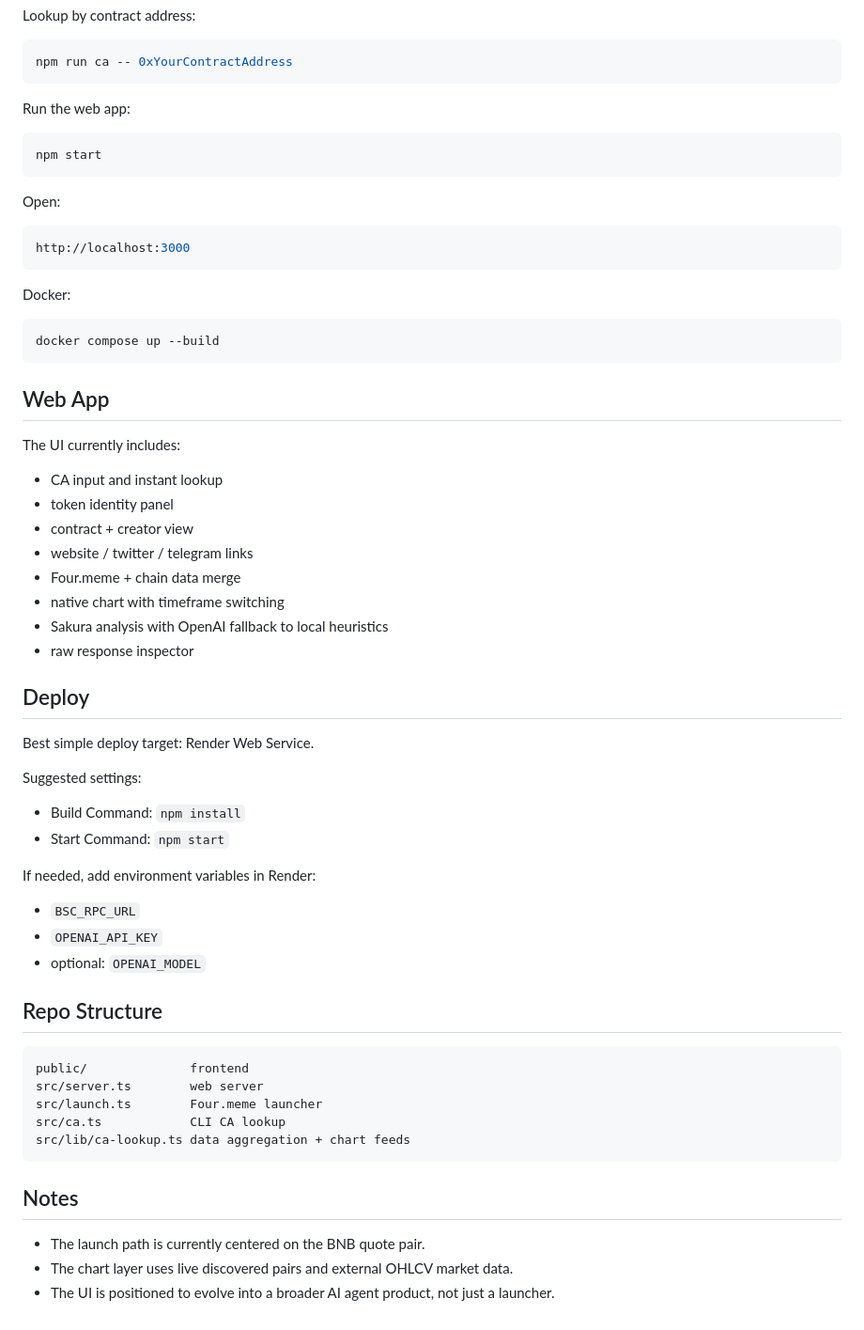
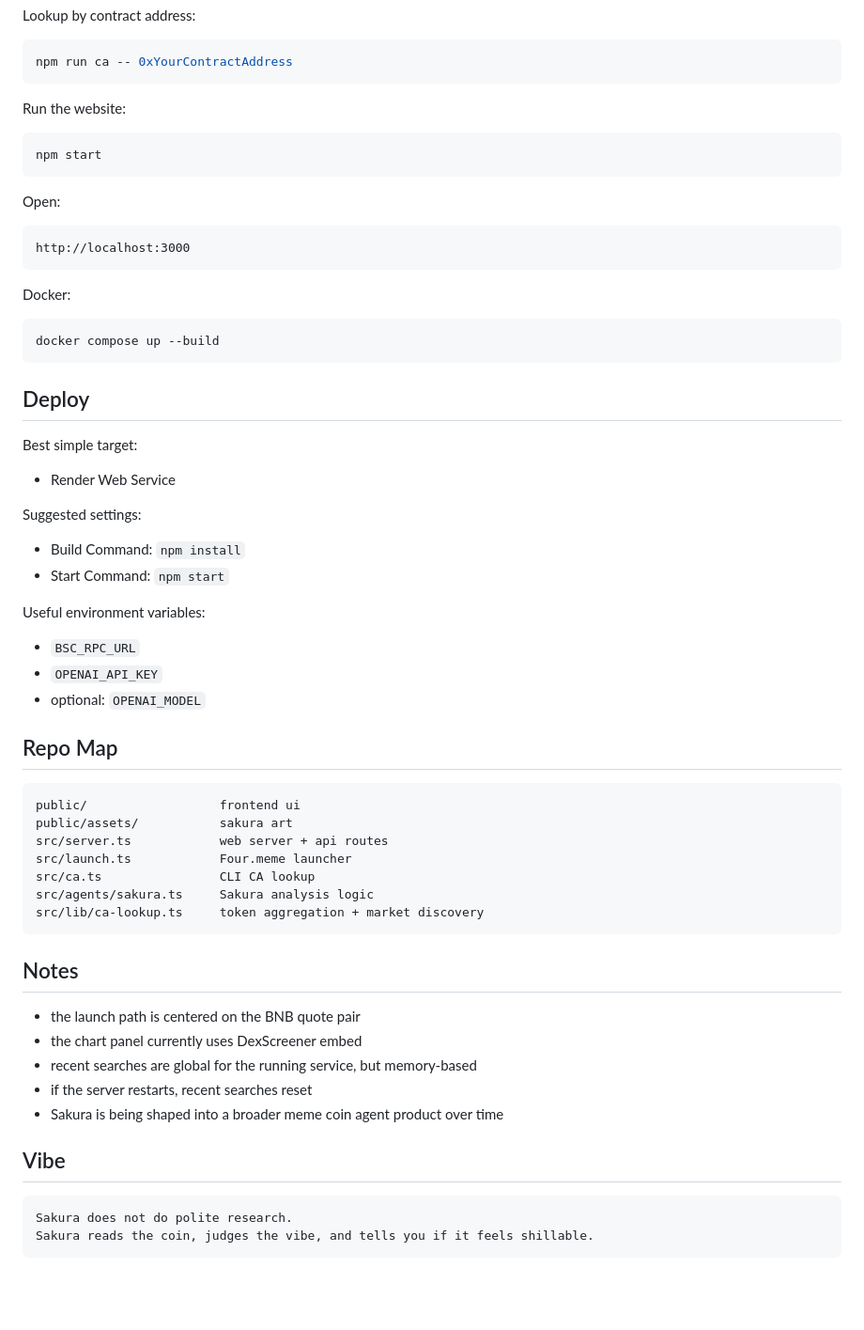
Before and after one commit to mariomarildo666-cmd/sakura, a Markdown page: README.md, the part around one of its changes. Shown at 94% size. Drawn GitHub-style; blank space fills up the shorter version.

````diff
--- a/README.md
+++ b/README.md
@@ -78,7 +92,7 @@ Lookup by contract address:
 npm run ca -- 0xYourContractAddress
 ```
 
-Run the web app:
+Run the website:
 
 ```bash
 npm start
@@ -86,7 +100,7 @@ npm start
 
 Open:
 
-```bash
+```text
 http://localhost:3000
 ```
 
@@ -96,46 +110,46 @@ Docker:
 docker compose up --build
 ```
 
-## Web App
-
-The UI currently includes:
-
-- CA input and instant lookup
-- token identity panel
-- contract + creator view
-- website / twitter / telegram links
-- Four.meme + chain data merge
-- native chart with timeframe switching
-- Sakura analysis with OpenAI fallback to local heuristics
-- raw response inspector
-
 ## Deploy
 
-Best simple deploy target: Render Web Service.
+Best simple target:
+
+- Render Web Service
 
 Suggested settings:
 
 - Build Command: `npm install`
 - Start Command: `npm start`
 
-If needed, add environment variables in Render:
+Useful environment variables:
 
 - `BSC_RPC_URL`
 - `OPENAI_API_KEY`
 - optional: `OPENAI_MODEL`
 
-## Repo Structure
+## Repo Map
 
 ```text
-public/              frontend
-src/server.ts        web server
-src/launch.ts        Four.meme launcher
-src/ca.ts            CLI CA lookup
-src/lib/ca-lookup.ts data aggregation + chart feeds
+public/                  frontend ui
+public/assets/           sakura art
+src/server.ts            web server + api routes
+src/launch.ts            Four.meme launcher
+src/ca.ts                CLI CA lookup
+src/agents/sakura.ts     Sakura analysis logic
+src/lib/ca-lookup.ts     token aggregation + market discovery
 ```
 
 ## Notes
 
-- The launch path is currently centered on the BNB quote pair.
-- The chart layer uses live discovered pairs and external OHLCV market data.
-- The UI is positioned to evolve into a broader AI agent product, not just a launcher.
+- the launch path is centered on the BNB quote pair
+- the chart panel currently uses DexScreener embed
+- recent searches are global for the running service, but memory-based
+- if the server restarts, recent searches reset
+- Sakura is being shaped into a broader meme coin agent product over time
+
+## Vibe
+
+```text
+Sakura does not do polite research.
+Sakura reads the coin, judges the vibe, and tells you if it feels shillable.
+```
````
Also changed, not shown: other parts of README.md (+41 -27 lines).
